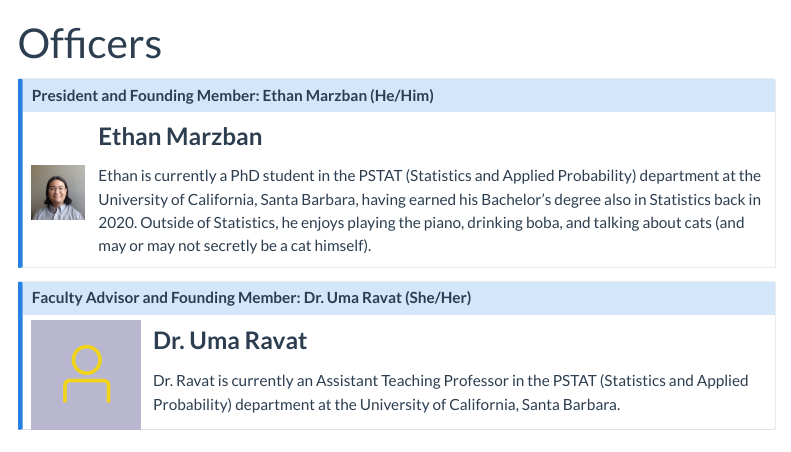
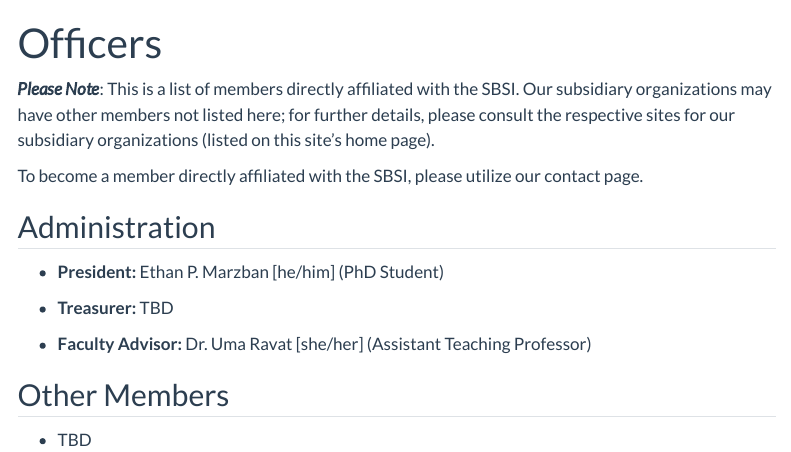
Before and after one commit to sbstatinit/sbstatinit.github.io, a Quarto document (Pages/officers.qmd): the page in a window 1100 px wide, from its top. Rendered offline with R 4.5, knitr and Pandoc in place of Quarto, with nearby package versions; menus at the side of the page are left out.

Commit message:
Reformat Officers; Add AMS Accreditation

```diff
--- a/Pages/officers.qmd
+++ b/Pages/officers.qmd
@@ -2,40 +2,19 @@
 title: "Officers"
 ---
 
+_**Please Note**_: This is a list of members directly affiliated with the SBSI. Our subsidiary organizations may have other members not listed here; for further details, please consult the respective sites for our subsidiary organizations (listed on this site's home page). \
 
-:::{.callout-note collapse="false"}
-## President and Founding Member: Ethan Marzban (He/Him)
+To become a member directly affiliated with the SBSI, please utilize our contact page. \
 
-<table>
-  <tr>
-    <td style = "padding-right: 10pt">
-      <img src = "../Images/Profiles/Ethan.png" width = 200>
-    </td>
-    <td>
-      <p style = "font-size:24px"><b>Ethan Marzban</b></p>
-      <p>
-        Ethan is currently a PhD student in the PSTAT (Statistics and Applied Probability) department at the University of California, Santa Barbara, having earned his Bachelor's degree also in Statistics back in 2020. Outside of Statistics, he enjoys playing the piano, drinking boba, and talking about cats (and may or may not secretly be a cat himself).
-      </p>
-    </td>
-  </tr>
-</table>
-:::
+## Administration
+
+- **President:** Ethan P. Marzban [he/him] (PhD Student)
+
+- **Treasurer:** TBD
+
+- **Faculty Advisor:** Dr. Uma Ravat [she/her] (Assistant Teaching Professor)
 
 
-:::{.callout-note collapse="false"}
-## Faculty Advisor and Founding Member: Dr. Uma Ravat (She/Her)
+## Other Members
 
-<table>
-  <tr>
-    <td style = "padding-right: 10pt">
-      <img src = "../Images/Profiles/placeholder.png" width = 200>
-    </td>
-    <td>
-      <p style = "font-size:24px"><b>Dr. Uma Ravat</b></p>
-      <p>
-        Dr. Ravat is currently an Assistant Teaching Professor in the PSTAT (Statistics and Applied Probability) department at the University of California, Santa Barbara.
-      </p>
-    </td>
-  </tr>
-</table>
-:::
+- TBD
```
Also changed, not shown: index.qmd (+5 -0 lines), Images/Logos_Icons/amstat.png (added), docs/search.json, 6 other files.
